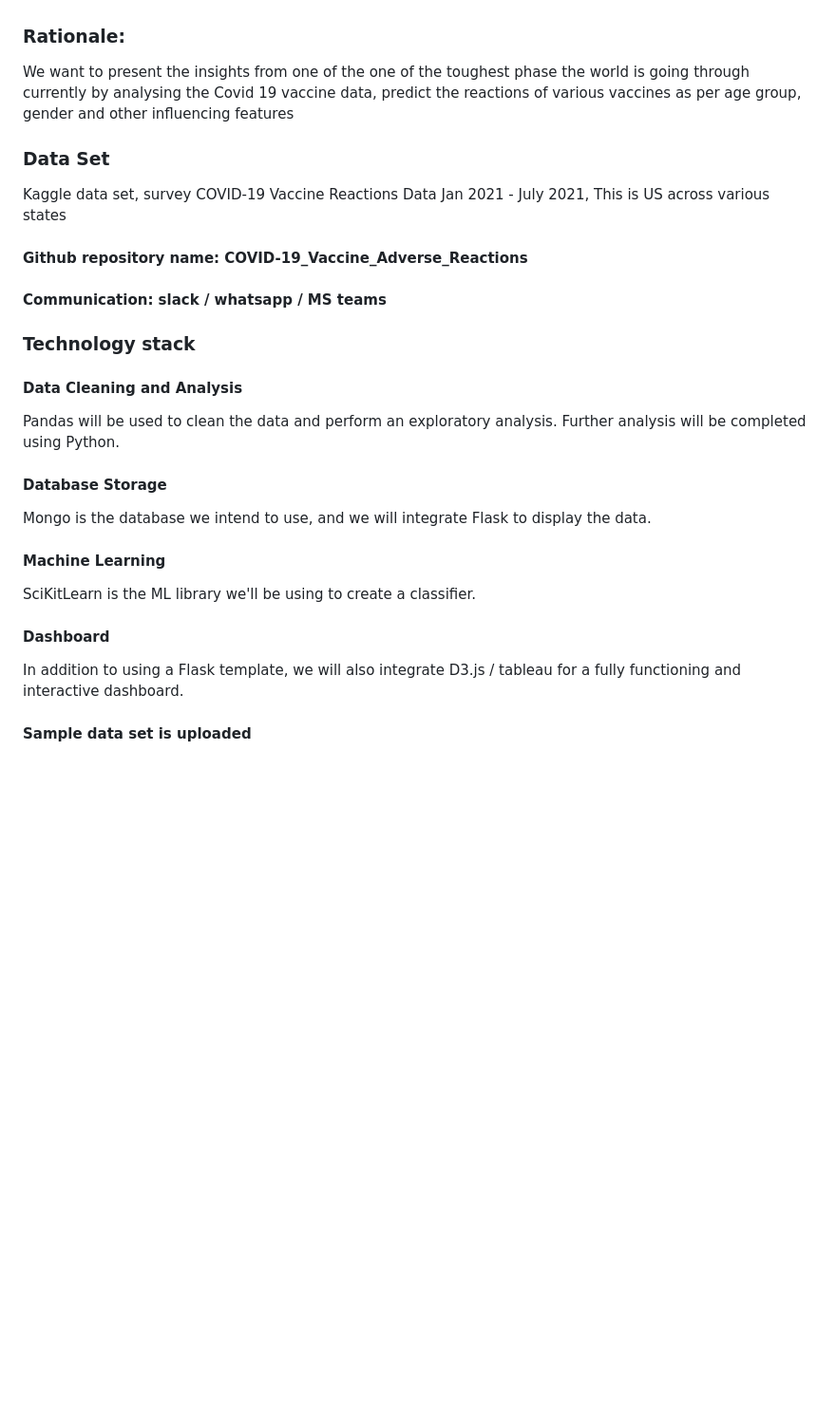
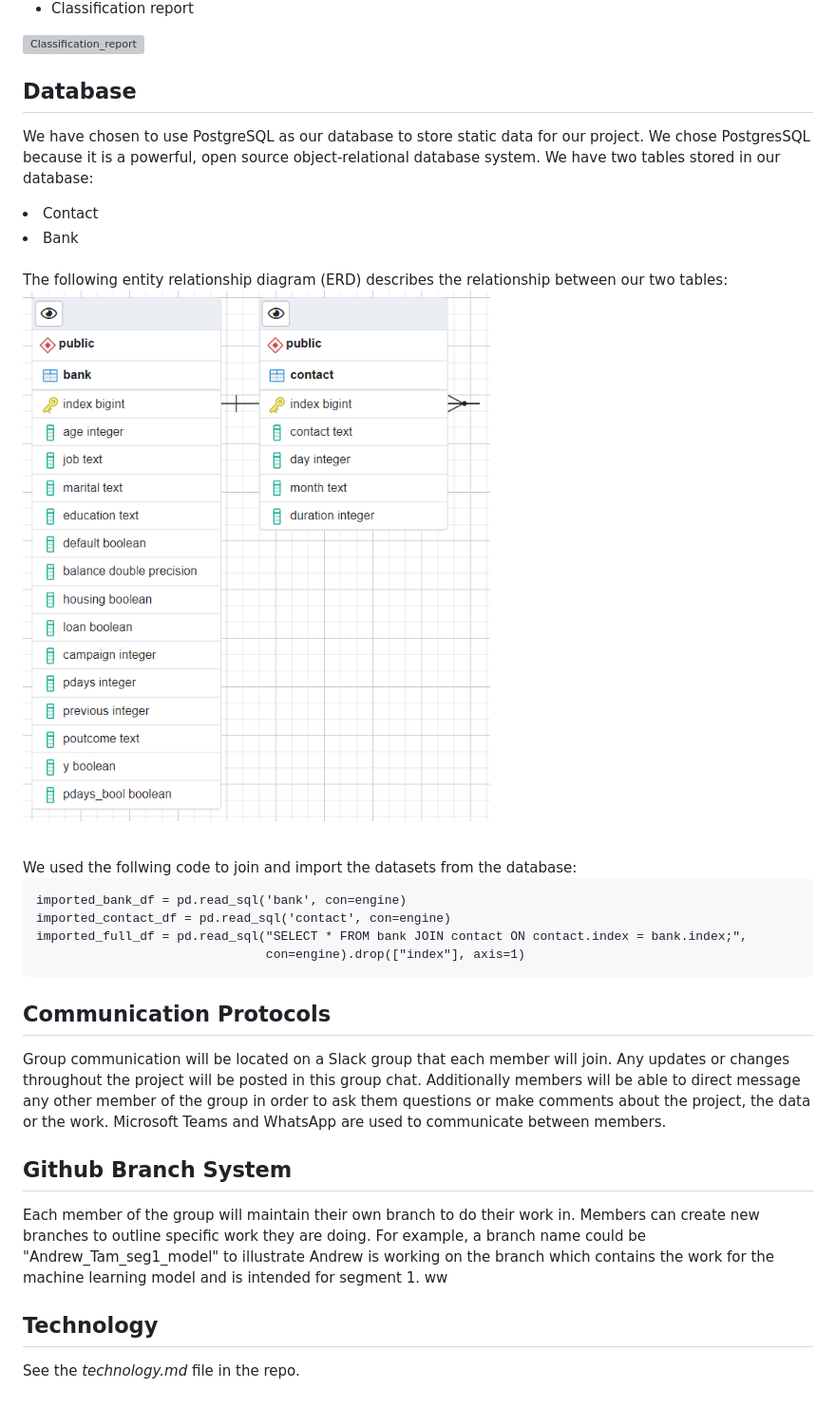
Before and after one commit to vd1310/Banking-Dataset-MarketingTargetsPrediction, a Markdown page: README.md, the part around the change printed below. Shown: that part at 95% size. Drawn GitHub-style; pictures changed too: Database/erd_backup.PNG (added); blank space fills up the shorter version; grey boxes are pictures that could not be loaded.

Commit message:
update branch

````diff
--- a/README.md
+++ b/README.md
@@ -6,23 +37,39 @@ Using the Kaggle Covid dataset, our team will identify insights from Pfizer/Bion
+- Classification report
+<img width="755" alt="Classification_report" src="https://user-images.githubusercontent.com/79673198/126875138-78b89490-2e69-4354-a23e-cc0ba283f2e2.png">
+
+## Database
+
+We have chosen to use PostgreSQL as our database to store static data for our project. We chose PostgresSQL because it is a powerful, open source object-relational database system. We have two tables stored in our database:
+<li> Contact </li>
+<li> Bank </li>
+
+<br>
+The following entity relationship diagram (ERD) describes the relationship between our two tables:
+<p align="center"
+
+![alttext](https://github.com/vd1310/Banking-Dataset-MarketingTargetsPrediction/blob/main/Database/erd_backup.PNG)
+
+</p>
+<br>
+We used the follwing code to join and import the datasets from the database:
+
+```
+imported_bank_df = pd.read_sql('bank', con=engine)
+imported_contact_df = pd.read_sql('contact', con=engine)
+imported_full_df = pd.read_sql("SELECT * FROM bank JOIN contact ON contact.index = bank.index;",
+                               con=engine).drop(["index"], axis=1)
+```
 
 
-### Rationale:
-We want to present the insights from one of the one of the toughest phase the world is going through currently by analysing the Covid 19 vaccine data, predict the reactions of various vaccines as per age group, gender and other influencing features
 
+## Communication Protocols
 
-### Data Set
-Kaggle data set, survey COVID-19 Vaccine Reactions Data Jan 2021 - July 2021, This is US across various states
+Group communication will be located on a Slack group that each member will join. Any updates or changes throughout the project will be posted in this group chat. Additionally members will be able to direct message any other member of the group in order to ask them questions or make comments about the project, the data or the work. Microsoft Teams and WhatsApp are used to communicate between members.
 
-#### Github repository name: COVID-19_Vaccine_Adverse_Reactions
-#### Communication: slack / whatsapp / MS teams
+## Github Branch System
 
-### Technology stack
-#### Data Cleaning and Analysis
-Pandas will be used to clean the data and perform an exploratory analysis. Further analysis will be completed using Python.
-#### Database Storage
-Mongo is the database we intend to use, and we will integrate Flask to display the data.
-#### Machine Learning
-SciKitLearn is the ML library we'll be using to create a classifier.
-#### Dashboard
-In addition to using a Flask template, we will also integrate D3.js / tableau for a fully functioning and interactive dashboard.
+Each member of the group will maintain their own branch to do their work in. Members can create new branches to outline specific work they are doing. For example, a branch name could be "Andrew_Tam_seg1_model" to illustrate Andrew is working on the branch which contains the work for the machine learning model and is intended for segment 1.
+ww
+## Technology
 
-#### Sample data set is uploaded
+See the *technology.md* file in the repo.
````
Also changed, not shown: other parts of README.md (+34 -3 lines), Technology/technology.md (added, +17 -0 lines), 16 other files.
